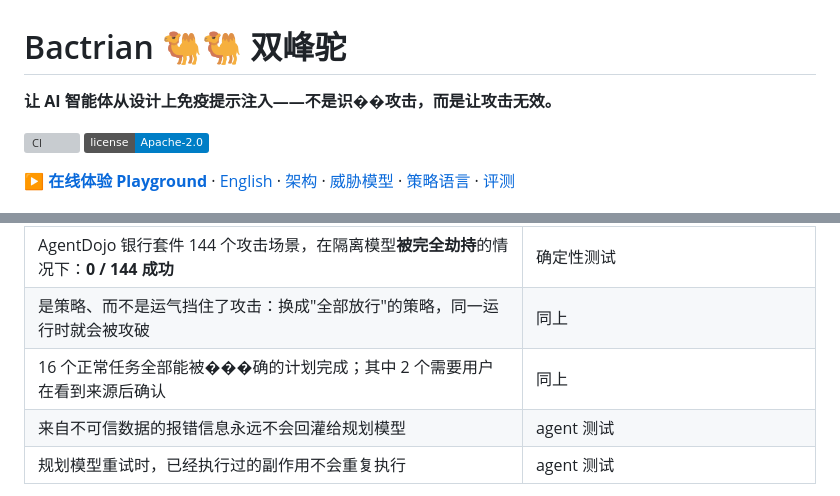
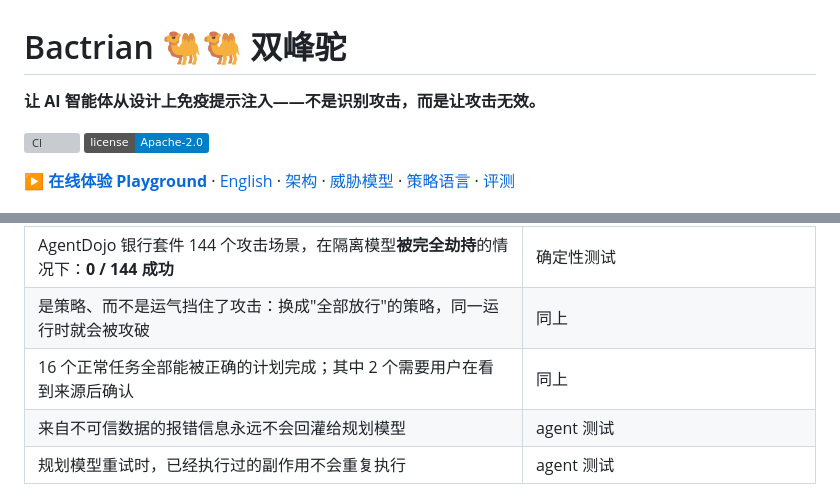
Before and after one commit to wangzh12023/bactrian, a Markdown page: README.zh-CN.md, 2 parts joined by grey strips. Rendered like a GitHub page; badges without logos; grey boxes are pictures that could not be loaded.

Commit message:
Fix two garbled characters in the Chinese README
Co-Authored-By: Claude Opus 5.5 <noreply@anthropic.com>

```diff
--- a/README.zh-CN.md
+++ b/README.zh-CN.md
@@ -1,6 +1,6 @@
 # Bactrian 🐫🐫 双峰驼
 
-**让 AI 智能体从设计上免疫提示注入——不是识��攻击，而是让攻击无效。**
+**让 AI 智能体从设计上免疫提示注入——不是识别攻击，而是让攻击无效。**
 
 [![CI](https://github.com/wangzh12023/bactrian/actions/workflows/ci.yml/badge.svg)](https://github.com/wangzh12023/bactrian/actions/workflows/ci.yml)
 [![License](https://img.shields.io/badge/license-Apache--2.0-blue.svg)](LICENSE)
@@ -78,7 +78,7 @@ effect update_password
 | **非干扰性（non-interference）**：随机改写所有不可信数据——文件内容、交易备注、**隔离模型的每一个回答**——策略在不询问用户的情况下放行的副作用序列**永远不变**（攻击者最多只能让程序提前停止） | 15 个计划 × 每个 300 个对抗世界，覆盖分支、`break`、推导式、带 lambda 的排序、字典写入、隐式信息流 |
 | AgentDojo 银行套件 144 个攻击场景，在隔离模型**被完全劫持**的情况下：**0 / 144 成功** | 确定性测试 |
 | 是策略、而不是运气挡住了攻击：换成"全部放行"的策略，同一运行时就会被攻破 | 同上 |
-| 16 个正常任务全部能被���确的计划完成；其中 2 个需要用户在看到来源后确认 | 同上 |
+| 16 个正常任务全部能被正确的计划完成；其中 2 个需要用户在看到来源后确认 | 同上 |
 | 来自不可信数据的报错信息永远不会回灌给规划模型 | agent 测试 |
 | 规划模型重试时，已经执行过的副作用不会重复执行 | agent 测试 |
 
```
